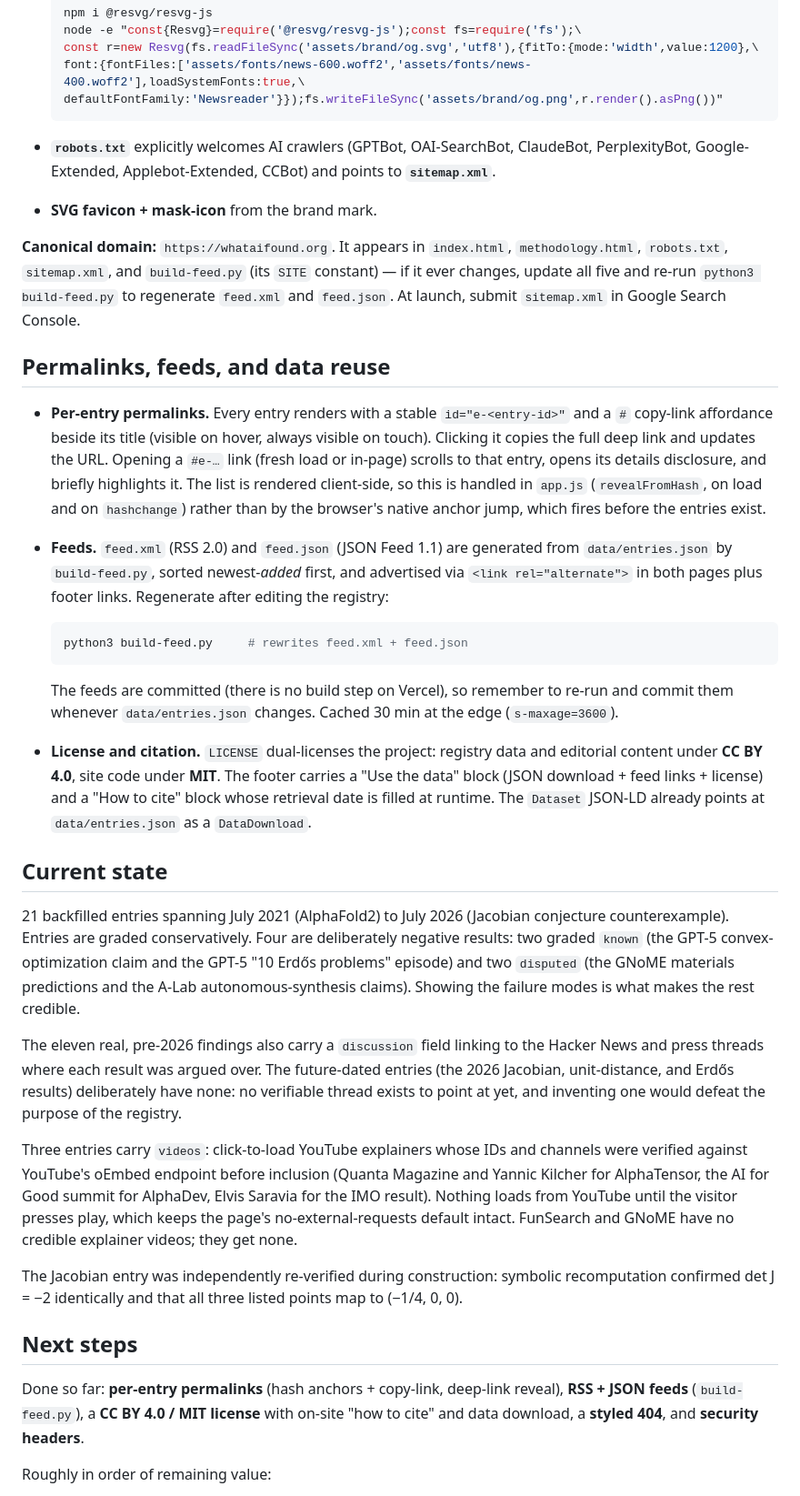
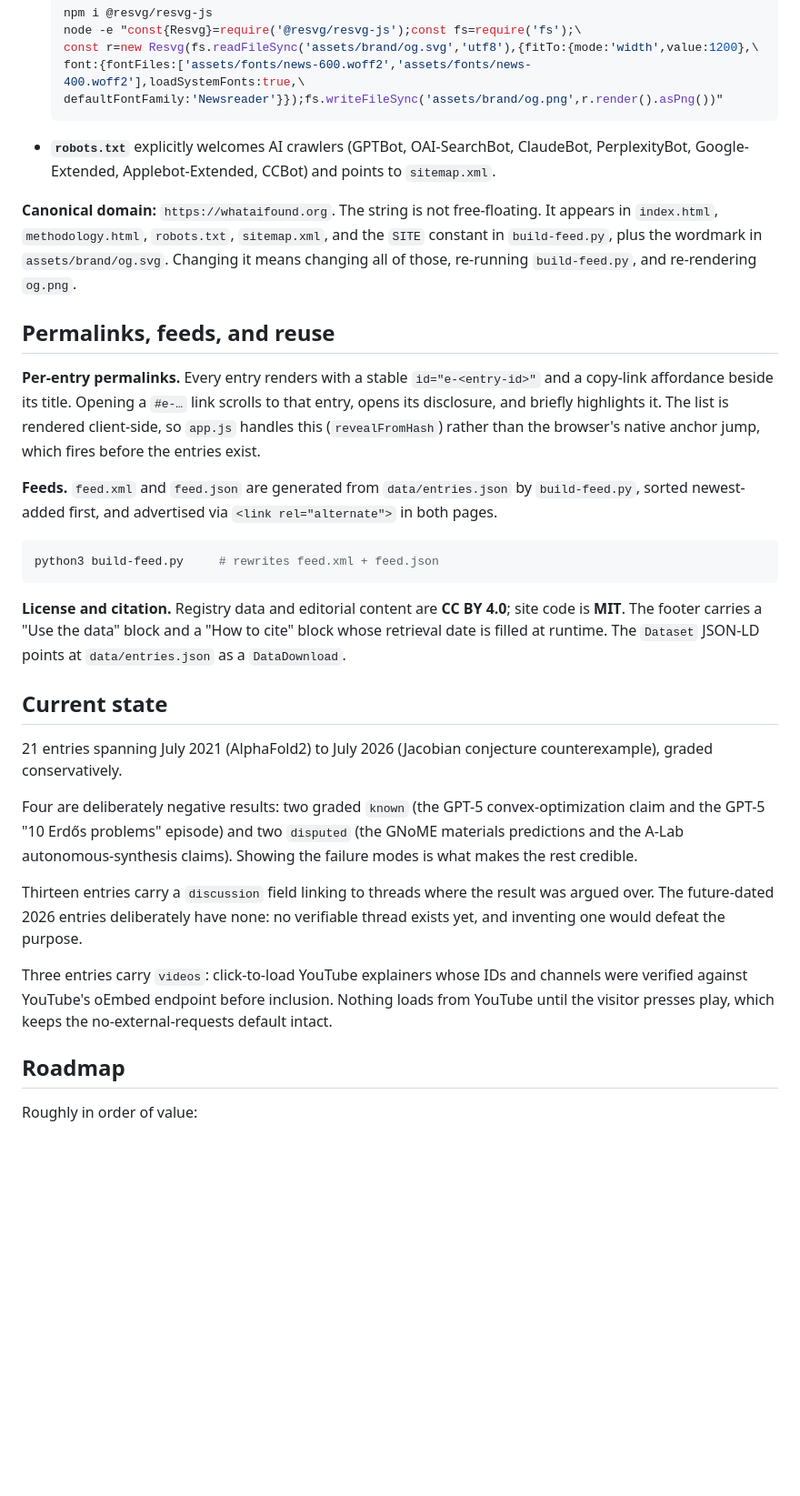
Before and after one commit to yigitisik/whataifound, a Markdown page: README.md, the part around one of its changes. Shown at 91% size. Drawn GitHub-style; blank space fills up the shorter version.

````diff
--- a/README.md
+++ b/README.md
@@ -157,66 +145,52 @@ Google AI Overviews, Claude):
   font:{fontFiles:['assets/fonts/news-600.woff2','assets/fonts/news-400.woff2'],loadSystemFonts:true,\
   defaultFontFamily:'Newsreader'}});fs.writeFileSync('assets/brand/og.png',r.render().asPng())"
   ```
-- **`robots.txt`** explicitly welcomes AI crawlers (GPTBot, OAI-SearchBot, ClaudeBot, PerplexityBot,
-  Google-Extended, Applebot-Extended, CCBot) and points to **`sitemap.xml`**.
-- **SVG favicon + mask-icon** from the brand mark.
+- **`robots.txt`** explicitly welcomes AI crawlers (GPTBot, OAI-SearchBot, ClaudeBot,
+  PerplexityBot, Google-Extended, Applebot-Extended, CCBot) and points to `sitemap.xml`.
 
-**Canonical domain:** `https://whataifound.org`. It appears in `index.html`,
-`methodology.html`, `robots.txt`, `sitemap.xml`, and `build-feed.py` (its `SITE` constant) — if it
-ever changes, update all five and re-run `python3 build-feed.py` to regenerate `feed.xml` and
-`feed.json`. At launch, submit `sitemap.xml` in Google Search Console.
+**Canonical domain:** `https://whataifound.org`. The string is not free-floating. It appears in
+`index.html`, `methodology.html`, `robots.txt`, `sitemap.xml`, and the `SITE` constant in
+`build-feed.py`, plus the wordmark in `assets/brand/og.svg`. Changing it means changing all of
+those, re-running `build-feed.py`, and re-rendering `og.png`.
 
-## Permalinks, feeds, and data reuse
+## Permalinks, feeds, and reuse
 
-- **Per-entry permalinks.** Every entry renders with a stable `id="e-<entry-id>"` and a `#` copy-link
-  affordance beside its title (visible on hover, always visible on touch). Clicking it copies the
-  full deep link and updates the URL. Opening a `#e-…` link (fresh load or in-page) scrolls to that
-  entry, opens its details disclosure, and briefly highlights it. The list is rendered client-side,
-  so this is handled in `app.js` (`revealFromHash`, on load and on `hashchange`) rather than by the
-  browser's native anchor jump, which fires before the entries exist.
-- **Feeds.** `feed.xml` (RSS 2.0) and `feed.json` (JSON Feed 1.1) are generated from
-  `data/entries.json` by `build-feed.py`, sorted newest-*added* first, and advertised via
-  `<link rel="alternate">` in both pages plus footer links. Regenerate after editing the registry:
+**Per-entry permalinks.** Every entry renders with a stable `id="e-<entry-id>"` and a copy-link
+affordance beside its title. Opening a `#e-…` link scrolls to that entry, opens its disclosure,
+and briefly highlights it. The list is rendered client-side, so `app.js` handles this
+(`revealFromHash`) rather than the browser's native anchor jump, which fires before the entries
+exist.
 
-  ```bash
-  python3 build-feed.py     # rewrites feed.xml + feed.json
-  ```
+**Feeds.** `feed.xml` and `feed.json` are generated from `data/entries.json` by `build-feed.py`,
+sorted newest-added first, and advertised via `<link rel="alternate">` in both pages.
 
-  The feeds are committed (there is no build step on Vercel), so remember to re-run and commit them
-  whenever `data/entries.json` changes. Cached 30 min at the edge (`s-maxage=3600`).
-- **License and citation.** `LICENSE` dual-licenses the project: registry data and editorial content
-  under **CC BY 4.0**, site code under **MIT**. The footer carries a "Use the data" block (JSON
-  download + feed links + license) and a "How to cite" block whose retrieval date is filled at
-  runtime. The `Dataset` JSON-LD already points at `data/entries.json` as a `DataDownload`.
+```bash
+python3 build-feed.py     # rewrites feed.xml + feed.json
+```
+
+**License and citation.** Registry data and editorial content are **CC BY 4.0**; site code is
+**MIT**. The footer carries a "Use the data" block and a "How to cite" block whose retrieval date
+is filled at runtime. The `Dataset` JSON-LD points at `data/entries.json` as a `DataDownload`.
 
 ## Current state
 
-21 backfilled entries spanning July 2021 (AlphaFold2) to July 2026 (Jacobian conjecture
-counterexample). Entries are graded conservatively. Four are deliberately negative results: two
-graded `known` (the GPT-5 convex-optimization claim and the GPT-5 "10 Erdős problems" episode) and
-two `disputed` (the GNoME materials predictions and the A-Lab autonomous-synthesis claims). Showing
-the failure modes is what makes the rest credible.
+21 entries spanning July 2021 (AlphaFold2) to July 2026 (Jacobian conjecture counterexample),
+graded conservatively.
 
-The eleven real, pre-2026 findings also carry a `discussion` field linking to the Hacker News and
-press threads where each result was argued over. The future-dated entries (the 2026 Jacobian,
-unit-distance, and Erdős results) deliberately have none: no verifiable thread exists to point at
-yet, and inventing one would defeat the purpose of the registry.
+Four are deliberately negative results: two graded `known` (the GPT-5 convex-optimization claim
+and the GPT-5 "10 Erdős problems" episode) and two `disputed` (the GNoME materials predictions and
+the A-Lab autonomous-synthesis claims). Showing the failure modes is what makes the rest credible.
 
-Three entries carry `videos`: click-to-load YouTube explainers whose IDs and channels were
-verified against YouTube's oEmbed endpoint before inclusion (Quanta Magazine and Yannic Kilcher
-for AlphaTensor, the AI for Good summit for AlphaDev, Elvis Saravia for the IMO result). Nothing
-loads from YouTube until the visitor presses play, which keeps the page's no-external-requests
-default intact. FunSearch and GNoME have no credible explainer videos; they get none.
+Thirteen entries carry a `discussion` field linking to threads where the result was argued over.
+The future-dated 2026 entries deliberately have none: no verifiable thread exists yet, and
+inventing one would defeat the purpose.
 
-The Jacobian entry was independently re-verified during construction: symbolic recomputation
-confirmed det J = −2 identically and that all three listed points map to (−1/4, 0, 0).
+Three entries carry `videos`: click-to-load YouTube explainers whose IDs and channels were verified
+against YouTube's oEmbed endpoint before inclusion. Nothing loads from YouTube until the visitor
+presses play, which keeps the no-external-requests default intact.
 
-## Next steps
+## Roadmap
 
-Done so far: **per-entry permalinks** (hash anchors + copy-link, deep-link reveal), **RSS + JSON
-feeds** (`build-feed.py`), a **CC BY 4.0 / MIT license** with on-site "how to cite" and data
-download, a **styled 404**, and **security headers**.
-
-Roughly in order of remaining value:
+Roughly in order of value:
 
 1. **Company pages.** `/lab/anthropic`, `/lab/openai`, `/lab/deepmind`: a neutral scoreboard of
````
Also changed, not shown: other parts of README.md (+120 -149 lines), CONTRIBUTING.md (added, +142 -0 lines).
